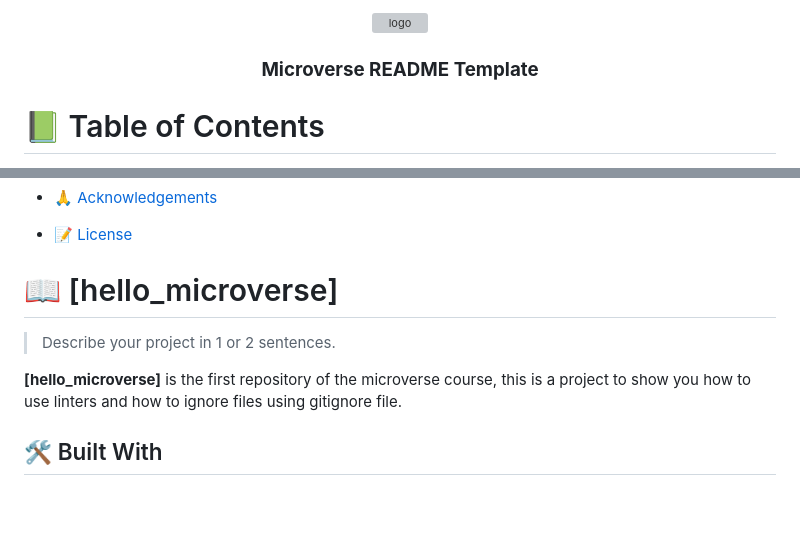
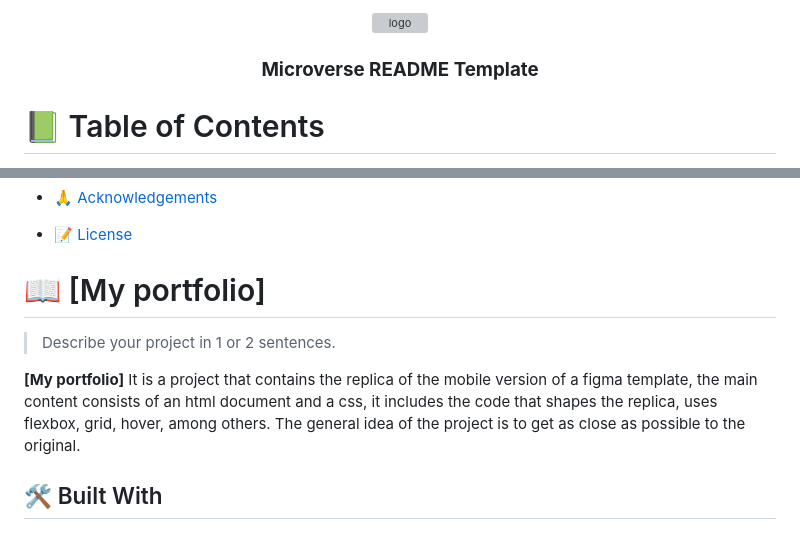
Before and after one commit to Jrmcuervo/hello-microverse-project-ruben, a Markdown page: README.md, 2 parts joined by grey strips. GitHub-like rendering; blank space fills up the shorter version; grey boxes are pictures that could not be loaded.

```diff
--- a/README.md
+++ b/README.md
@@ -1,26 +1,6 @@
 <a name="readme-top"></a>
 
-<!--
-HOW TO USE:
-This is an example of how you may give instructions on setting up your project locally.
 
-Modify this file to match your project and remove sections that don't apply.
-
-REQUIRED SECTIONS:
-- Table of Contents
-- About the Project
-  - Built With
-  - Live Demo
-- Getting Started
-- Authors
-- Future Features
-- Contributing
-- Show your support
-- Acknowledgements
-- License
-
-After you're finished please remove all the comments and instructions!
--->
 
 <div align="center">
 
@@ -54,11 +34,11 @@ After you're finished please remove all the comments and instructions!
 
 <!-- PROJECT DESCRIPTION -->
 
-# 📖 [hello_microverse] <a name="about-project"></a>
+# 📖 [My portfolio] <a name="about-project"></a>
 
 > Describe your project in 1 or 2 sentences.
 
-**[hello_microverse]** is the first repository of the microverse course, this is a project to show you how to use linters and how to ignore files using gitignore file.
+**[My portfolio]** It is a project that contains the replica of the mobile version of a figma template, the main content consists of an html document and a css, it includes the code that shapes the replica, uses flexbox, grid, hover, among others. The general idea of the project is to get as close as possible to the original.
 
 ## 🛠 Built With <a name="built-with"></a>
 
```
Also changed, not shown: other parts of README.md (+1 -2 lines).
